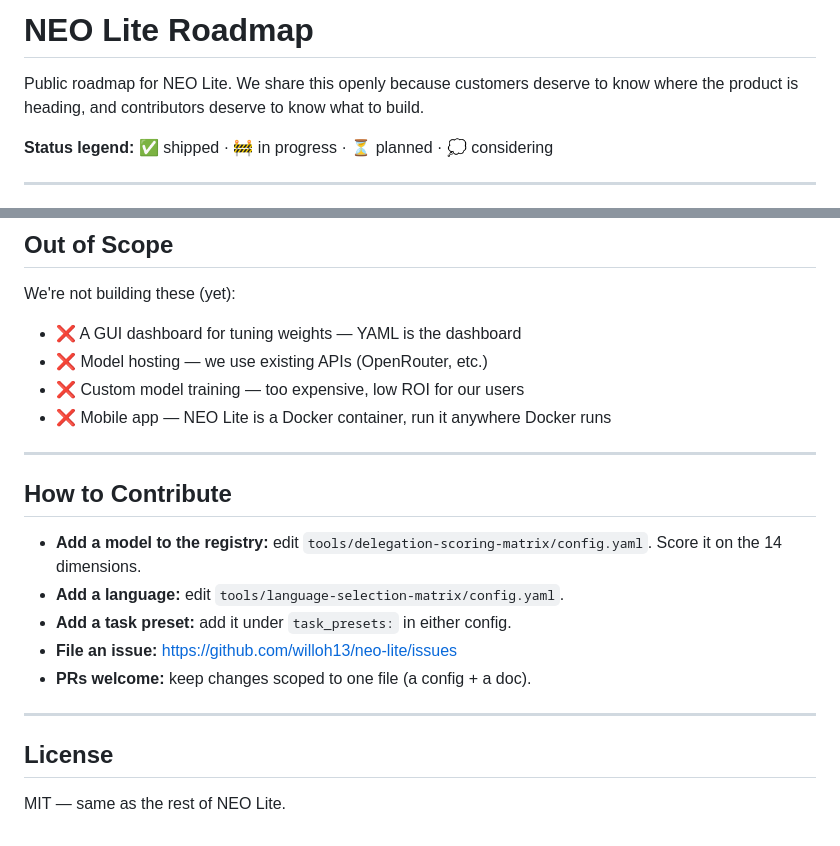
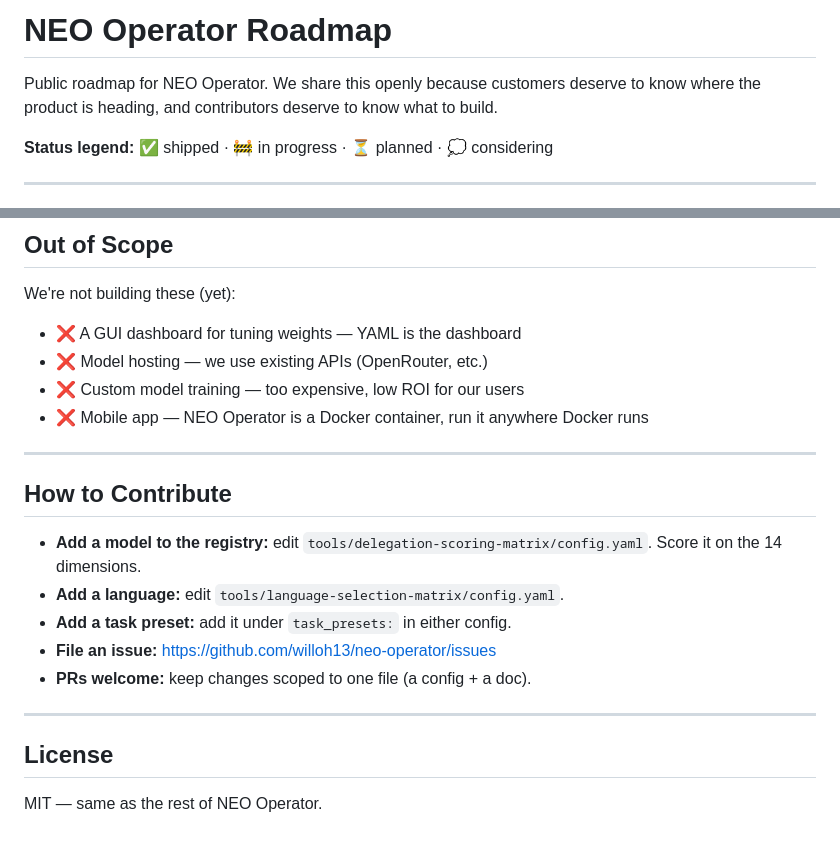
Before and after one commit to willoh13/neo-lite, a Markdown page: ROADMAP.md, 2 parts joined by grey strips. GitHub-like rendering.

```diff
--- a/ROADMAP.md
+++ b/ROADMAP.md
@@ -1,6 +1,6 @@
-# NEO Lite Roadmap
+# NEO Operator Roadmap
 
-Public roadmap for NEO Lite. We share this openly because customers deserve to know where the product is heading, and contributors deserve to know what to build.
+Public roadmap for NEO Operator. We share this openly because customers deserve to know where the product is heading, and contributors deserve to know what to build.
 
 **Status legend:** ✅ shipped · 🚧 in progress · ⏳ planned · 💭 considering
 
@@ -120,7 +120,7 @@ We're not building these (yet):
 - ❌ A GUI dashboard for tuning weights — YAML is the dashboard
 - ❌ Model hosting — we use existing APIs (OpenRouter, etc.)
 - ❌ Custom model training — too expensive, low ROI for our users
-- ❌ Mobile app — NEO Lite is a Docker container, run it anywhere Docker runs
+- ❌ Mobile app — NEO Operator is a Docker container, run it anywhere Docker runs
 
 ---
 
@@ -129,11 +129,11 @@ We're not building these (yet):
 - **Add a model to the registry:** edit `tools/delegation-scoring-matrix/config.yaml`. Score it on the 14 dimensions.
 - **Add a language:** edit `tools/language-selection-matrix/config.yaml`.
 - **Add a task preset:** add it under `task_presets:` in either config.
-- **File an issue:** https://github.com/willoh13/neo-lite/issues
+- **File an issue:** https://github.com/willoh13/neo-operator/issues
 - **PRs welcome:** keep changes scoped to one file (a config + a doc).
 
 ---
 
 ## License
 
-MIT — same as the rest of NEO Lite.
+MIT — same as the rest of NEO Operator.
```
Also changed, not shown: README.md (+16 -16 lines).
